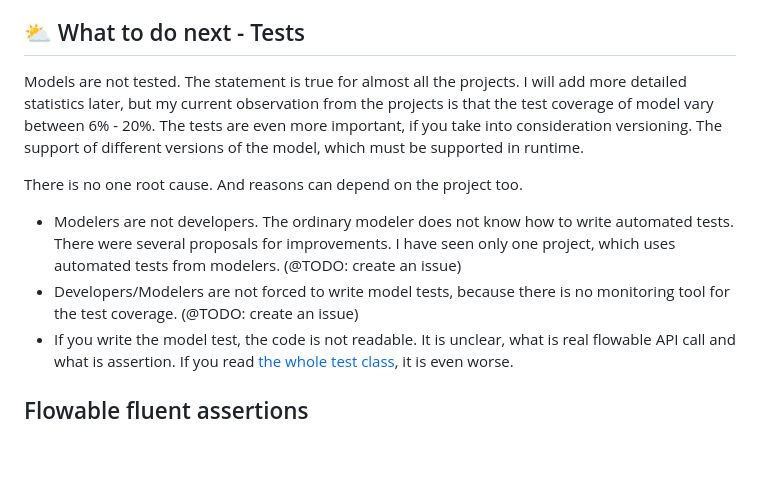
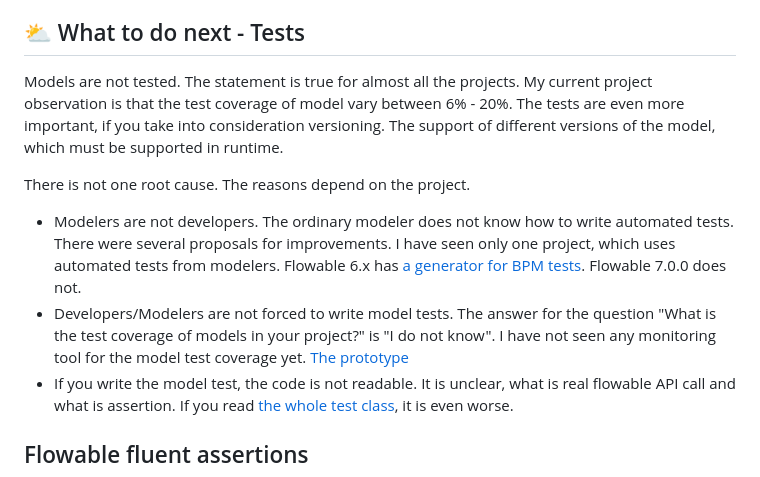
Before and after one commit to crystal-processes/crp-flowable-springboot-sample, a Markdown page: docs/01_sample/02-helloWorld.md, the part around the change. Drawn GitHub-style; blank space fills up the shorter version.

Commit message:
#3 add more testing doc

```diff
--- a/docs/01_sample/02-helloWorld.md
+++ b/docs/01_sample/02-helloWorld.md
@@ -9,15 +9,18 @@ Exported [acme-bar.zip](https://github.com/crystal-processes/crp-flowable-spring
 The happy path jUnit test was added in the following [commit](https://github.com/crystal-processes/crp-flowable-springboot-sample/commit/72b6657490c2740d86d083314ab11941cacf2ba7#diff-5c80c6fe57043ccfeb87e4a7eefa23903f8d7a7ab61cf8e6298ab3bc28dbdb2d).
 
 ## :partly_sunny: What to do next - Tests
-Models are not tested. The statement is true for almost all the projects. I will add more detailed statistics later,
-but my current observation from the projects is that the test coverage of model vary between 6% - 20%.
-The tests are even more important, if you take into consideration versioning. The support of different versions
-of the model, which must be supported in runtime.
+Models are not tested. The statement is true for almost all the projects. My current project observation is that
+the test coverage of model vary between 6% - 20%. The tests are even more important, if you take into consideration
+versioning. The support of different versions of the model, which must be supported in runtime.
 
-There is no one root cause. And reasons can depend on the project too.
+There is not one root cause. The reasons depend on the project.
 - Modelers are not developers. The ordinary modeler does not know how to write automated tests. There were several
-proposals for improvements. I have seen only one project, which uses automated tests from modelers. (@TODO: create an issue)
-- Developers/Modelers are not forced to write model tests, because there is no monitoring tool for the test coverage. (@TODO: create an issue)
+proposals for improvements. I have seen only one project, which uses automated tests from modelers. Flowable 6.x has
+[a generator for BPM tests](https://gromar01.wordpress.com/2017/10/05/process-tests-without-side-effects/). Flowable 7.0.0
+does not.
+- Developers/Modelers are not forced to write model tests. The answer for the question "What is the test coverage of
+models in your project?" is "I do not know". I have not seen any monitoring tool for the model test coverage yet.
+  [The prototype](https://gromar01.wordpress.com/2022/06/08/sonarqube-process-test-coverage/)
 - If you write the model test, the code is not readable. It is unclear, what is real flowable API call and what is assertion.
 If you read [the whole test class](https://github.com/crystal-processes/crp-flowable-springboot-sample/commit/72b6657490c2740d86d083314ab11941cacf2ba7#diff-5c80c6fe57043ccfeb87e4a7eefa23903f8d7a7ab61cf8e6298ab3bc28dbdb2d), it is even worse.
 
```
